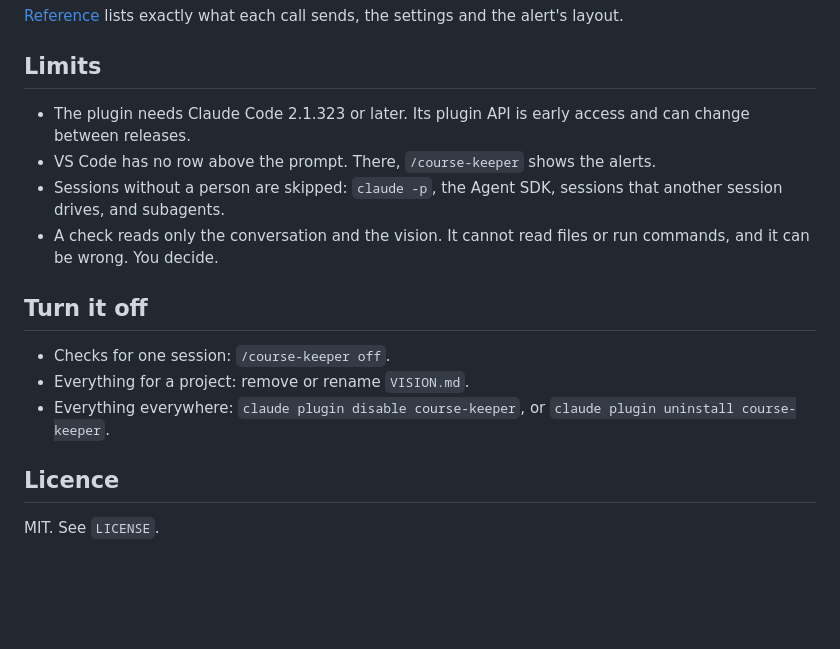
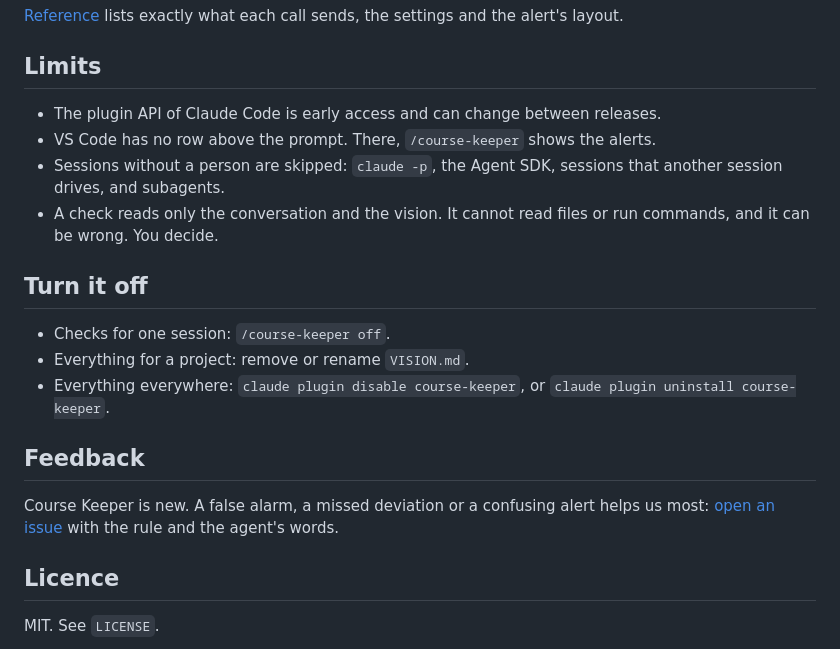
Before and after one commit to chapati23/course-keeper, a Markdown page: README.md, the part around one of its changes. GitHub-like rendering; blank space fills up the shorter version.

```diff
--- a/README.md
+++ b/README.md
@@ -85,7 +90,7 @@ In replay tests on recorded sessions of one private project, the check raised no
 
 ## Limits
 
-- The plugin needs Claude Code 2.1.323 or later. Its plugin API is early access and can change between releases.
+- The plugin API of Claude Code is early access and can change between releases.
 - VS Code has no row above the prompt. There, `/course-keeper` shows the alerts.
 - Sessions without a person are skipped: `claude -p`, the Agent SDK, sessions that another session drives, and subagents.
 - A check reads only the conversation and the vision. It cannot read files or run commands, and it can be wrong. You decide.
@@ -96,6 +101,10 @@ In replay tests on recorded sessions of one private project, the check raised no
 - Everything for a project: remove or rename `VISION.md`.
 - Everything everywhere: `claude plugin disable course-keeper`, or `claude plugin uninstall course-keeper`.
 
+## Feedback
+
+Course Keeper is new. A false alarm, a missed deviation or a confusing alert helps us most: [open an issue](https://github.com/chapati23/course-keeper/issues) with the rule and the agent's words.
+
 ## Licence
 
 MIT. See `LICENSE`.
```
Also changed, not shown: other parts of README.md (+28 -23 lines), docs/images/tell-the-agent.png.
